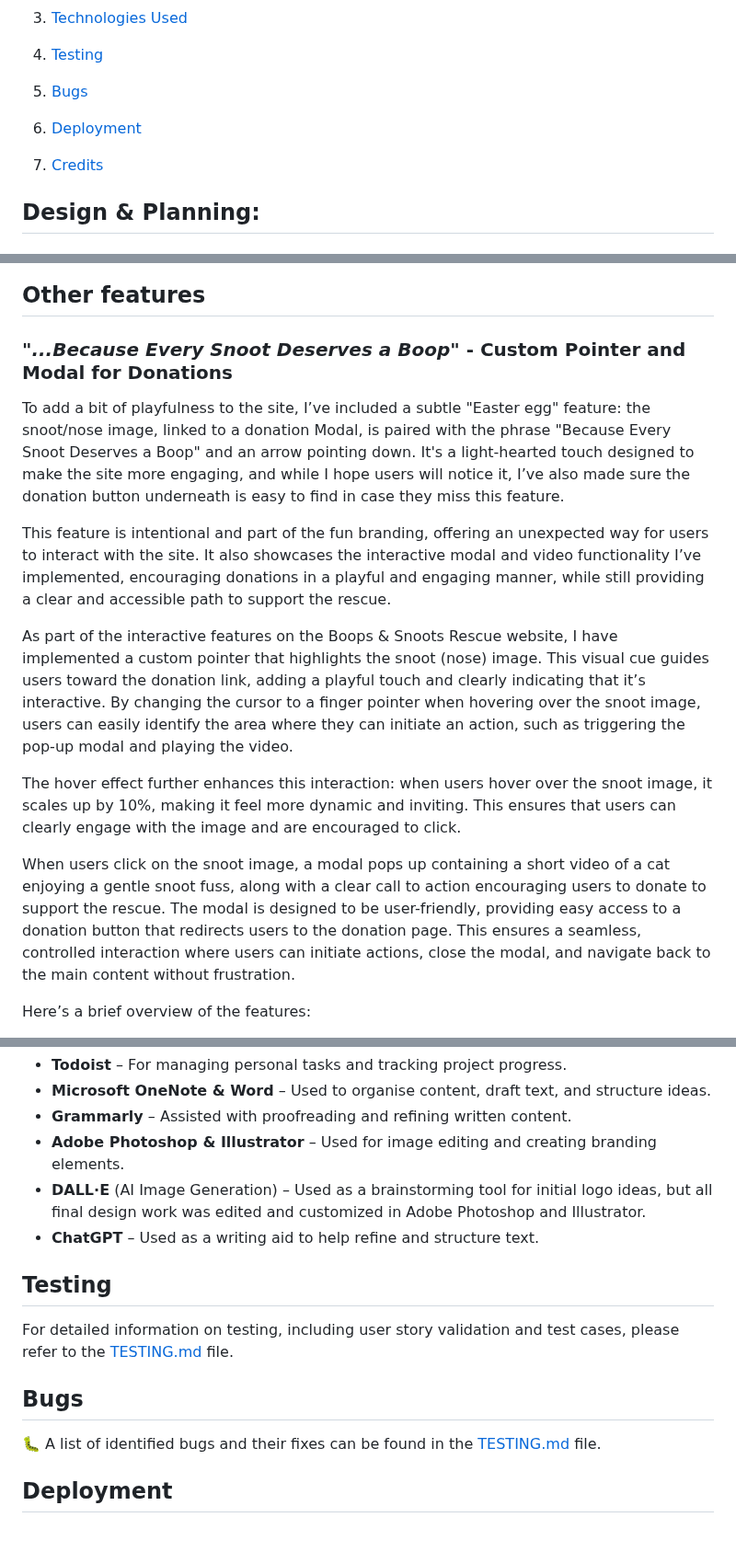
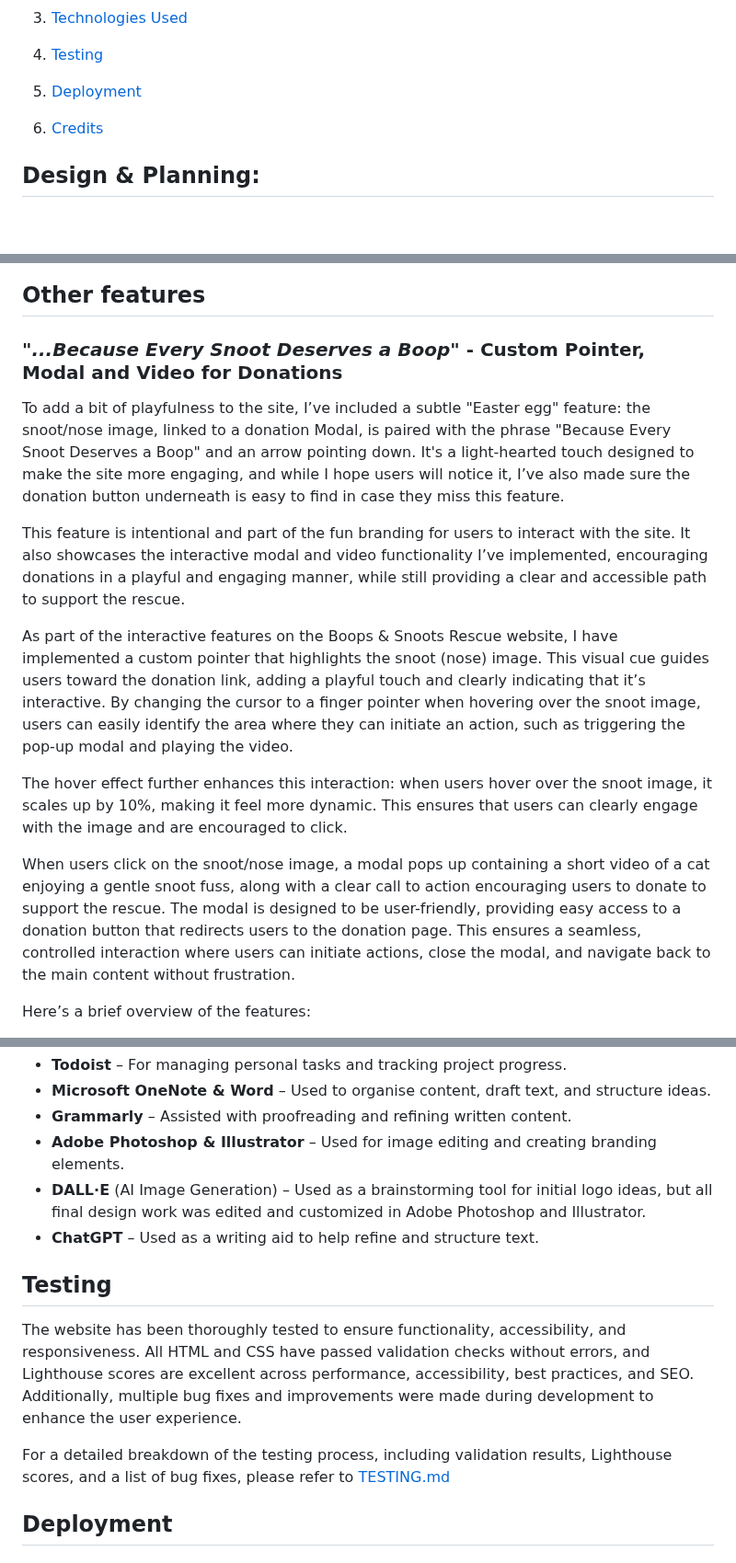
Before and after one commit to Seren-Hughes/boops-and-snoots-rescue, a Markdown page: README.md, 3 parts joined by grey strips. Shown at 92% size. GitHub-like rendering; blank space fills up the shorter version.

Commit message:
docs: add additional links to credit section of readme and edit testing for clarity

```diff
--- a/README.md
+++ b/README.md
@@ -31,9 +31,8 @@ Boops & Snoots Rescue aims for a friendly and approachable feel, using vibrant c
 
 4. [Technologies Used](#technologies-used)
 5. [Testing](#testing)
-6. [Bugs](#bugs)
-7. [Deployment](#deployment)
-8. [Credits](#credits)
+6. [Deployment](#deployment)
+7. [Credits](#credits)
 
 ## Design & Planning:
 
@@ -207,16 +206,16 @@ Below are screenshots showing the full footer layout (for larger screens) and th
 </details>
 
 ## Other features
-### *"...Because Every Snoot Deserves a Boop"* - Custom Pointer and Modal for Donations
+### *"...Because Every Snoot Deserves a Boop"* - Custom Pointer, Modal and Video for Donations
 To add a bit of playfulness to the site, I’ve included a subtle "Easter egg" feature: the snoot/nose image, linked to a donation Modal, is paired with the phrase "Because Every Snoot Deserves a Boop" and an arrow pointing down. It's a light-hearted touch designed to make the site more engaging, and while I hope users will notice it, I’ve also made sure the donation button underneath is easy to find in case they miss this feature.
 
-This feature is intentional and part of the fun branding, offering an unexpected way for users to interact with the site. It also showcases the interactive modal and video functionality I’ve implemented, encouraging donations in a playful and engaging manner, while still providing a clear and accessible path to support the rescue.
+This feature is intentional and part of the fun branding for users to interact with the site. It also showcases the interactive modal and video functionality I’ve implemented, encouraging donations in a playful and engaging manner, while still providing a clear and accessible path to support the rescue.
 
 As part of the interactive features on the Boops & Snoots Rescue website, I have implemented a custom pointer that highlights the snoot (nose) image. This visual cue guides users toward the donation link, adding a playful touch and clearly indicating that it’s interactive. By changing the cursor to a finger pointer when hovering over the snoot image, users can easily identify the area where they can initiate an action, such as triggering the pop-up modal and playing the video.
 
-The hover effect further enhances this interaction: when users hover over the snoot image, it scales up by 10%, making it feel more dynamic and inviting. This ensures that users can clearly engage with the image and are encouraged to click.
+The hover effect further enhances this interaction: when users hover over the snoot image, it scales up by 10%, making it feel more dynamic. This ensures that users can clearly engage with the image and are encouraged to click.
 
-When users click on the snoot image, a modal pops up containing a short video of a cat enjoying a gentle snoot fuss, along with a clear call to action encouraging users to donate to support the rescue. The modal is designed to be user-friendly, providing easy access to a donation button that redirects users to the donation page. This ensures a seamless, controlled interaction where users can initiate actions, close the modal, and navigate back to the main content without frustration.
+When users click on the snoot/nose image, a modal pops up containing a short video of a cat enjoying a gentle snoot fuss, along with a clear call to action encouraging users to donate to support the rescue. The modal is designed to be user-friendly, providing easy access to a donation button that redirects users to the donation page. This ensures a seamless, controlled interaction where users can initiate actions, close the modal, and navigate back to the main content without frustration.
 
 Here’s a brief overview of the features:
 
@@ -259,11 +258,12 @@ These tools were used for planning, content writing, design, and proofreading:
 - **Adobe Photoshop & Illustrator** – Used for image editing and creating branding elements.
 - **DALL·E** (AI Image Generation) – Used as a brainstorming tool for initial logo ideas, but all final design work was edited and customized in Adobe Photoshop and Illustrator.
 - **ChatGPT** – Used as a writing aid to help refine and structure text.
+
 ## Testing
-For detailed information on testing, including user story validation and test cases, please refer to the [TESTING.md](TESTING.md) file.
+The website has been thoroughly tested to ensure functionality, accessibility, and responsiveness. All HTML and CSS have passed validation checks without errors, and Lighthouse scores are excellent across performance, accessibility, best practices, and SEO. Additionally, multiple bug fixes and improvements were made during development to enhance the user experience.
 
-## Bugs
-🐛 A list of identified bugs and their fixes can be found in the [TESTING.md](TESTING.md) file.
+For a detailed breakdown of the testing process, including validation results, Lighthouse scores, and a list of bug fixes, please refer to [TESTING.md](TESTING.md)
+
 
 ## Deployment
 
```
Also changed, not shown: other parts of README.md (+4 -0 lines), TESTING.md (+6 -6 lines).
